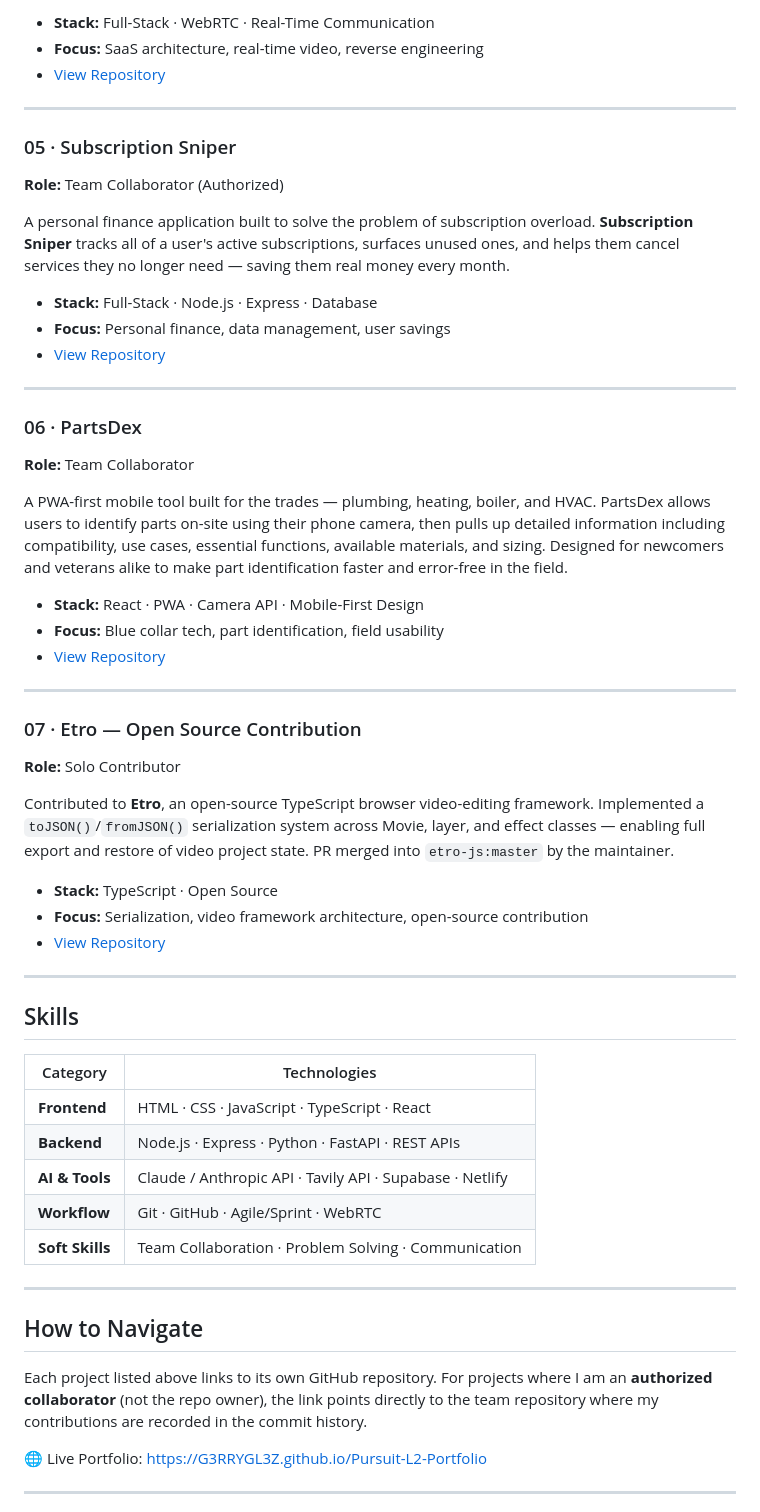
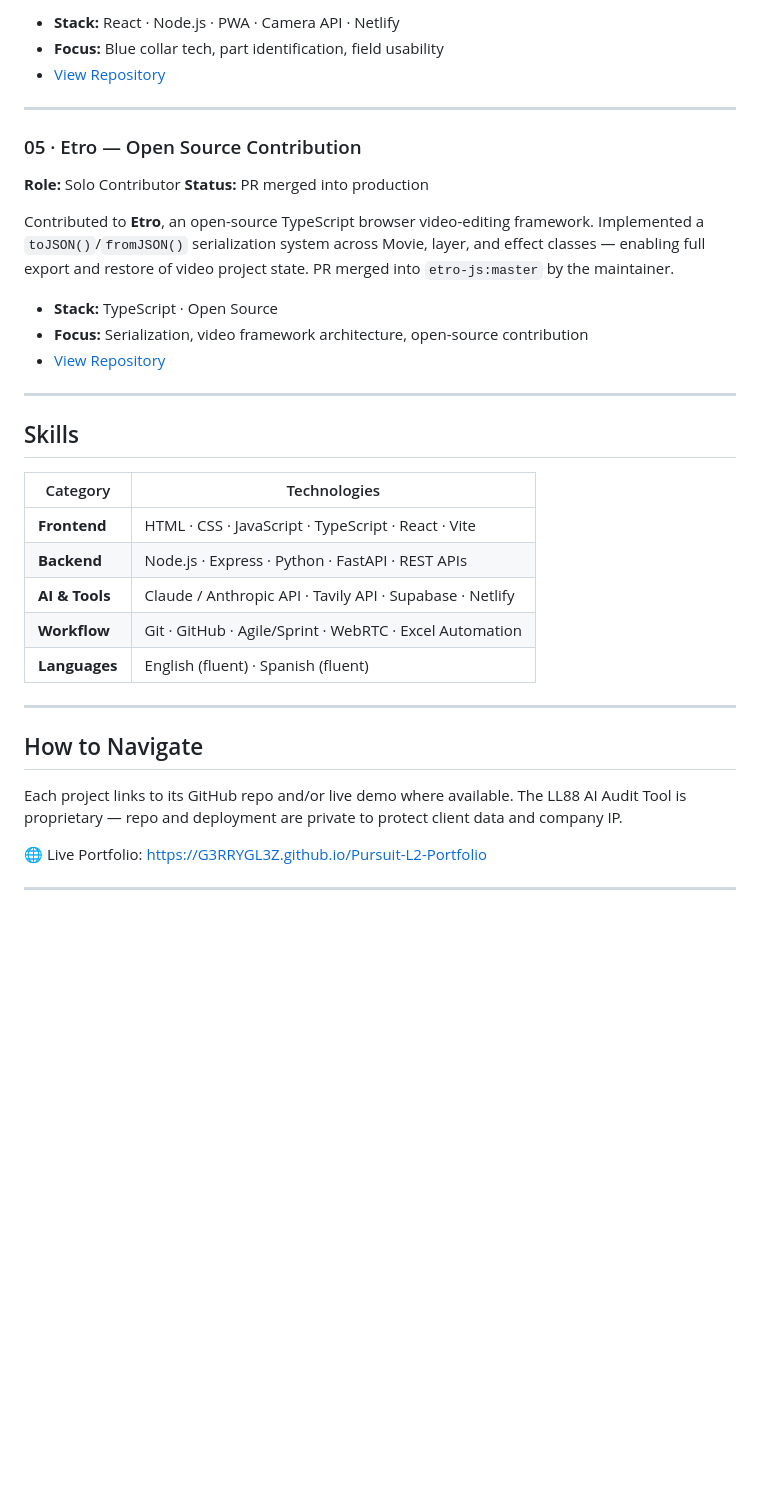
Before and after one commit to G3RRYGL3Z/Pursuit-L2-Portfolio, a Markdown page: README.md, the part around one of its changes. Drawn GitHub-style; blank space fills up the shorter version.

```diff
--- a/README.md
+++ b/README.md
@@ -66,37 +76,14 @@ A deep architectural study and rebuild of **Zoom** — the goal was to fully dec
 
-- **Stack:** Full-Stack · WebRTC · Real-Time Communication
-- **Focus:** SaaS architecture, real-time video, reverse engineering
-- [View Repository](https://github.com/jonelrichardson-spec/zoom-clone)
-
----
-
-### 05 · Subscription Sniper
-
-**Role:** Team Collaborator (Authorized)
-
-A personal finance application built to solve the problem of subscription overload. **Subscription Sniper** tracks all of a user's active subscriptions, surfaces unused ones, and helps them cancel services they no longer need — saving them real money every month.
-
-- **Stack:** Full-Stack · Node.js · Express · Database
-- **Focus:** Personal finance, data management, user savings
-- [View Repository](https://github.com/OasisView/subscription-sniper)
-
----
-
-### 06 · PartsDex
-
-**Role:** Team Collaborator
-
-A PWA-first mobile tool built for the trades — plumbing, heating, boiler, and HVAC. PartsDex allows users to identify parts on-site using their phone camera, then pulls up detailed information including compatibility, use cases, essential functions, available materials, and sizing. Designed for newcomers and veterans alike to make part identification faster and error-free in the field.
-
-- **Stack:** React · PWA · Camera API · Mobile-First Design
+- **Stack:** React · Node.js · PWA · Camera API · Netlify
 - **Focus:** Blue collar tech, part identification, field usability
 - [View Repository](https://github.com/G3RRYGL3Z/PartsDex)
 
 ---
 
-### 07 · Etro — Open Source Contribution
+### 05 · Etro — Open Source Contribution
 
 **Role:** Solo Contributor
+**Status:** PR merged into production
 
 Contributed to **Etro**, an open-source TypeScript browser video-editing framework. Implemented a `toJSON()`/`fromJSON()` serialization system across Movie, layer, and effect classes — enabling full export and restore of video project state. PR merged into `etro-js:master` by the maintainer.
 
@@ -110,17 +97,17 @@ Contributed to **Etro**, an open-source TypeScript browser video-editing framewo
 
 | Category        | Technologies                                                              |
 | --------------- | ------------------------------------------------------------------------- |
-| **Frontend**    | HTML · CSS · JavaScript · TypeScript · React                              |
+| **Frontend**    | HTML · CSS · JavaScript · TypeScript · React · Vite                       |
 | **Backend**     | Node.js · Express · Python · FastAPI · REST APIs                          |
 | **AI & Tools**  | Claude / Anthropic API · Tavily API · Supabase · Netlify                  |
-| **Workflow**    | Git · GitHub · Agile/Sprint · WebRTC                                      |
-| **Soft Skills** | Team Collaboration · Problem Solving · Communication                      |
+| **Workflow**    | Git · GitHub · Agile/Sprint · WebRTC · Excel Automation                   |
+| **Languages**   | English (fluent) · Spanish (fluent)                                       |
 
 ---
 
 ## How to Navigate
 
-Each project listed above links to its own GitHub repository. For projects where I am an **authorized collaborator** (not the repo owner), the link points directly to the team repository where my contributions are recorded in the commit history.
+Each project links to its GitHub repo and/or live demo where available. The LL88 AI Audit Tool is proprietary — repo and deployment are private to protect client data and company IP.
 
 🌐 Live Portfolio: [https://G3RRYGL3Z.github.io/Pursuit-L2-Portfolio](https://G3RRYGL3Z.github.io/Pursuit-L2-Portfolio)
 
```
Also changed, not shown: other parts of README.md (+33 -23 lines).
